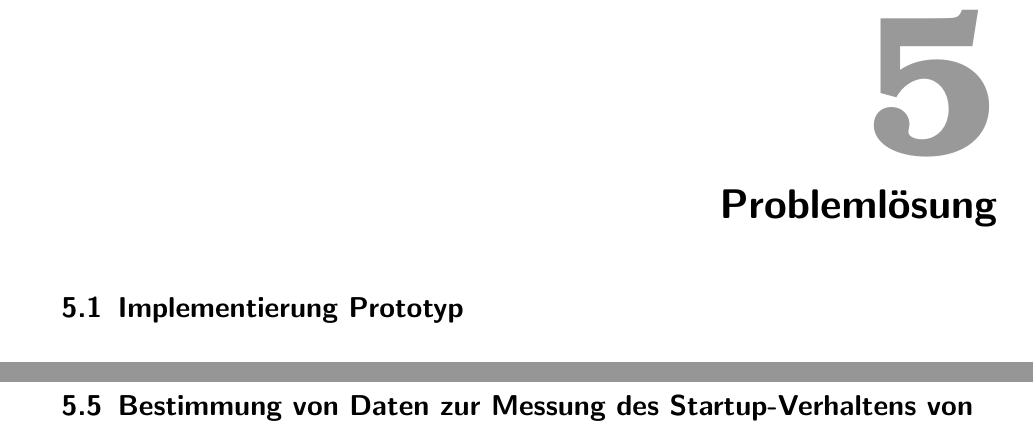
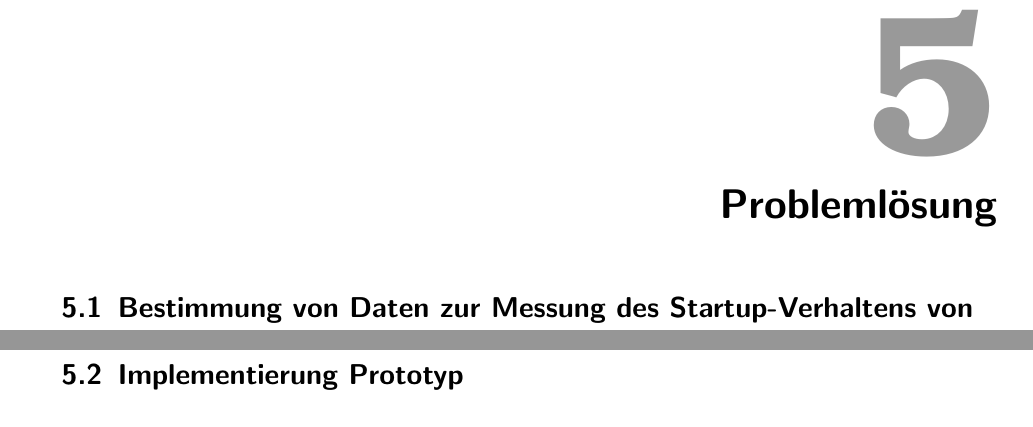
Before and after one commit to derMacon/serverless-bsc-thesis, a LaTeX thesis (thesis/thesis_main.tex, which reads thesis/kapitel/problemloesung/Problemloesung.tex): two parts of pages 23 and 38 of 50 before the commit and two parts of pages 23 and 25 of 51 after it, joined at a grey line, cut so that both start at the same text. Compiled offline with pdfLaTeX; an older LaTeX class or package is replaced by its successor.

Commit message:
updated order

```diff
--- a/thesis/kapitel/problemloesung/Problemloesung.tex
+++ b/thesis/kapitel/problemloesung/Problemloesung.tex
@@ -1,4 +1,4 @@
 \chapter{Probleml\"osung}
 
+\import{kapitel/problemloesung/kriterienkatalog/}{Kriterienkatalog.tex}
 \import{kapitel/problemloesung/implementierung/}{Implementierung.tex}
-\import{kapitel/problemloesung/kriterienkatalog/}{Kriterienkatalog.tex}
```
Also changed, not shown: thesis/thesis_main.pdf.
